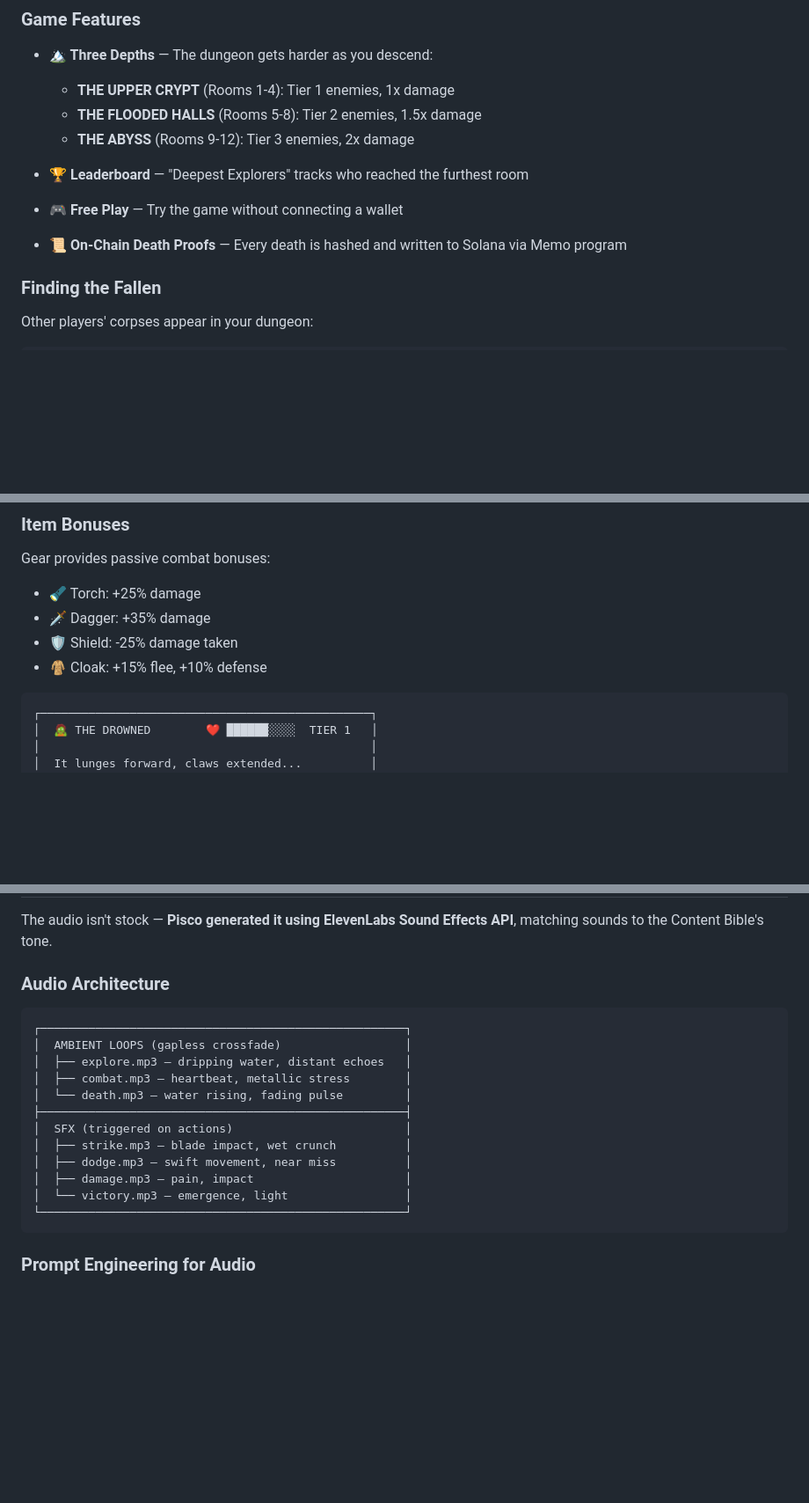
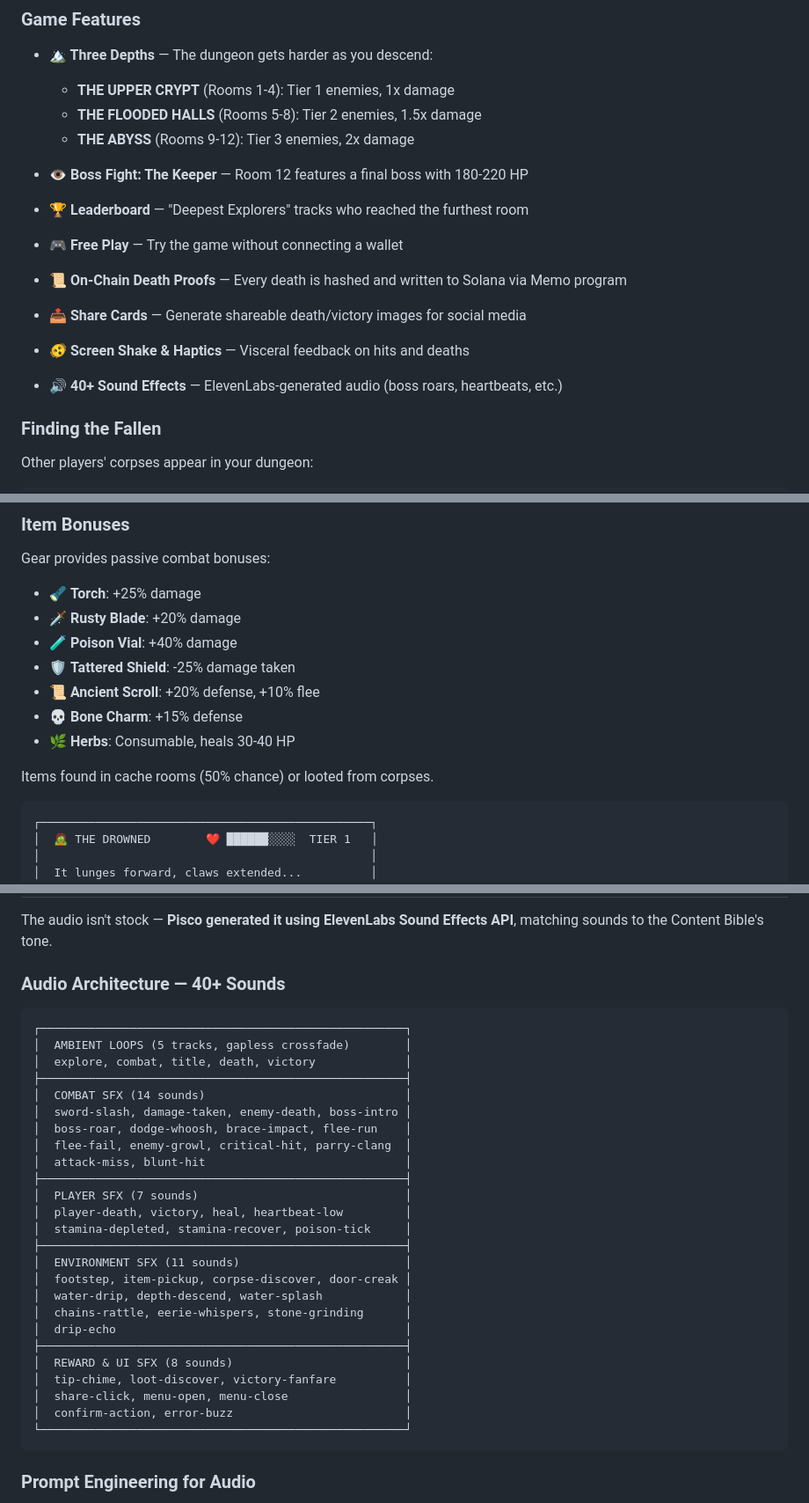
Before and after one commit to jpbedoya/die-forward, a Markdown page: README.md, 3 parts joined by grey strips. Shown at 88% size. Drawn GitHub-style; blank space fills up the shorter version.

````diff
--- a/README.md
+++ b/README.md
@@ -132,11 +132,19 @@ When you die:
   - **THE FLOODED HALLS** (Rooms 5-8): Tier 2 enemies, 1.5x damage
   - **THE ABYSS** (Rooms 9-12): Tier 3 enemies, 2x damage
 
+- **👁️ Boss Fight: The Keeper** — Room 12 features a final boss with 180-220 HP
+
 - **🏆 Leaderboard** — "Deepest Explorers" tracks who reached the furthest room
 
 - **🎮 Free Play** — Try the game without connecting a wallet
 
 - **📜 On-Chain Death Proofs** — Every death is hashed and written to Solana via Memo program
+
+- **📤 Share Cards** — Generate shareable death/victory images for social media
+
+- **🫨 Screen Shake & Haptics** — Visceral feedback on hits and deaths
+
+- **🔊 40+ Sound Effects** — ElevenLabs-generated audio (boss roars, heartbeats, etc.)
 
 ### Finding the Fallen
 
@@ -180,10 +188,15 @@ Enemy intent **matters**:
 
 ### Item Bonuses
 Gear provides passive combat bonuses:
-- 🔦 Torch: +25% damage
-- 🗡️ Dagger: +35% damage
-- 🛡️ Shield: -25% damage taken
-- 🧥 Cloak: +15% flee, +10% defense
+- 🔦 **Torch**: +25% damage
+- 🗡️ **Rusty Blade**: +20% damage
+- 🧪 **Poison Vial**: +40% damage
+- 🛡️ **Tattered Shield**: -25% damage taken
+- 📜 **Ancient Scroll**: +20% defense, +10% flee
+- 💀 **Bone Charm**: +15% defense
+- 🌿 **Herbs**: Consumable, heals 30-40 HP
+
+Items found in cache rooms (50% chance) or looted from corpses.
 
 ```
 ┌────────────────────────────────────────────────┐
@@ -254,20 +267,33 @@ See [`docs/CONTENT_BIBLE.md`](./docs/CONTENT_BIBLE.md) for the full bible.
 
 The audio isn't stock — **Pisco generated it using ElevenLabs Sound Effects API**, matching sounds to the Content Bible's tone.
 
-### Audio Architecture
+### Audio Architecture — 40+ Sounds
 
 ```
 ┌─────────────────────────────────────────────────────┐
-│  AMBIENT LOOPS (gapless crossfade)                  │
-│  ├── explore.mp3 — dripping water, distant echoes   │
-│  ├── combat.mp3 — heartbeat, metallic stress        │
-│  └── death.mp3 — water rising, fading pulse         │
+│  AMBIENT LOOPS (5 tracks, gapless crossfade)        │
+│  explore, combat, title, death, victory             │
 ├─────────────────────────────────────────────────────┤
-│  SFX (triggered on actions)                         │
-│  ├── strike.mp3 — blade impact, wet crunch          │
-│  ├── dodge.mp3 — swift movement, near miss          │
-│  ├── damage.mp3 — pain, impact                      │
-│  └── victory.mp3 — emergence, light                 │
+│  COMBAT SFX (14 sounds)                             │
+│  sword-slash, damage-taken, enemy-death, boss-intro │
+│  boss-roar, dodge-whoosh, brace-impact, flee-run    │
+│  flee-fail, enemy-growl, critical-hit, parry-clang  │
+│  attack-miss, blunt-hit                             │
+├─────────────────────────────────────────────────────┤
+│  PLAYER SFX (7 sounds)                              │
+│  player-death, victory, heal, heartbeat-low         │
+│  stamina-depleted, stamina-recover, poison-tick     │
+├─────────────────────────────────────────────────────┤
+│  ENVIRONMENT SFX (11 sounds)                        │
+│  footstep, item-pickup, corpse-discover, door-creak │
+│  water-drip, depth-descend, water-splash            │
+│  chains-rattle, eerie-whispers, stone-grinding      │
+│  drip-echo                                          │
+├─────────────────────────────────────────────────────┤
+│  REWARD & UI SFX (8 sounds)                         │
+│  tip-chime, loot-discover, victory-fanfare          │
+│  share-click, menu-open, menu-close                 │
+│  confirm-action, error-buzz                         │
 └─────────────────────────────────────────────────────┘
 ```
 
````
Also changed, not shown: HACKATHON_STATUS.md (+65 -133 lines), docs/GAME_DESIGN.md (+84 -0 lines).
